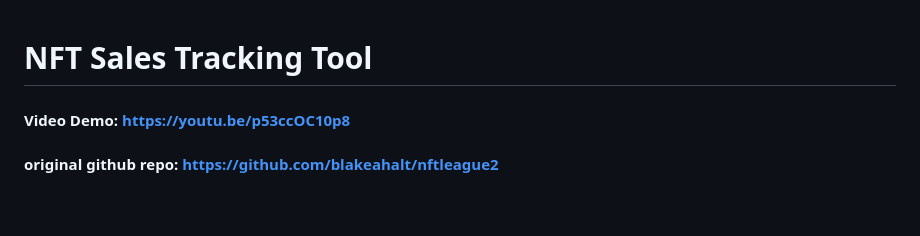
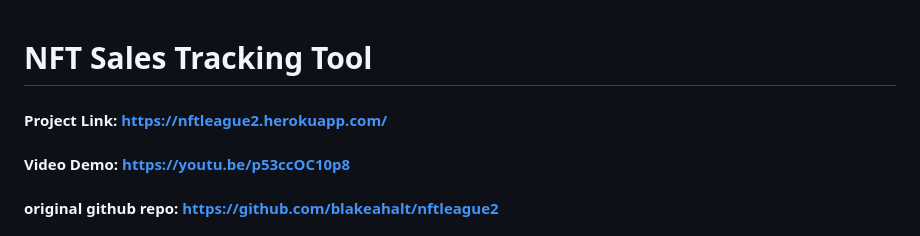
Before and after one commit to blakeahalt/CS50_2022, a Markdown page: project/README.md, the part around the change. GitHub-like rendering; blank space fills up the shorter version.

Commit message:
.md update

```diff
--- a/project/README.md
+++ b/project/README.md
@@ -1,4 +1,5 @@
 # NFT Sales Tracking Tool
+#### Project Link: https://nftleague2.herokuapp.com/
 #### Video Demo:  https://youtu.be/p53ccOC10p8
 #### original github repo: https://github.com/blakeahalt/nftleague2
 
```
